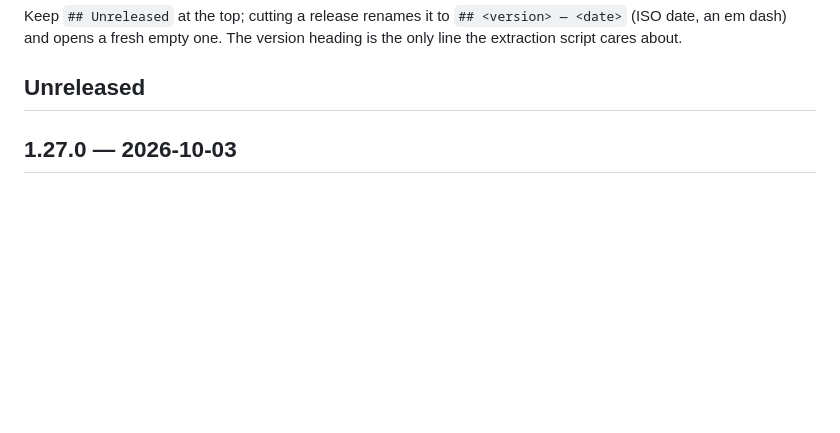
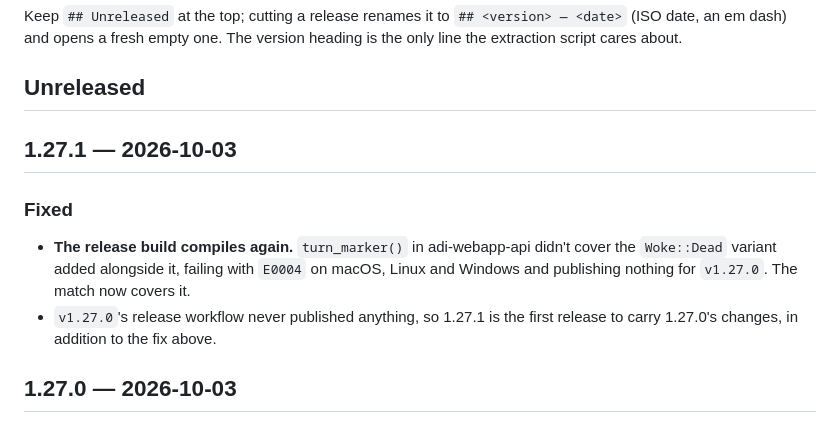
Before and after one commit to adi-family/mono, a Markdown page: CHANGELOG.md, the part around the change. Drawn GitHub-style; blank space fills up the shorter version.

Commit message:
CHANGELOG: cut 1.27.1

```diff
--- a/CHANGELOG.md
+++ b/CHANGELOG.md
@@ -19,6 +19,16 @@ Keep `## Unreleased` at the top; cutting a release renames it to `## <version>
 extraction script cares about.
 
 ## Unreleased
+
+## 1.27.1 — 2026-10-03
+
+### Fixed
+
+- **The release build compiles again.** `turn_marker()` in adi-webapp-api didn't cover the
+  `Woke::Dead` variant added alongside it, failing with `E0004` on macOS, Linux and Windows and
+  publishing nothing for `v1.27.0`. The match now covers it.
+- `v1.27.0`'s release workflow never published anything, so 1.27.1 is the first release to carry
+  1.27.0's changes, in addition to the fix above.
 
 ## 1.27.0 — 2026-10-03
 
```
